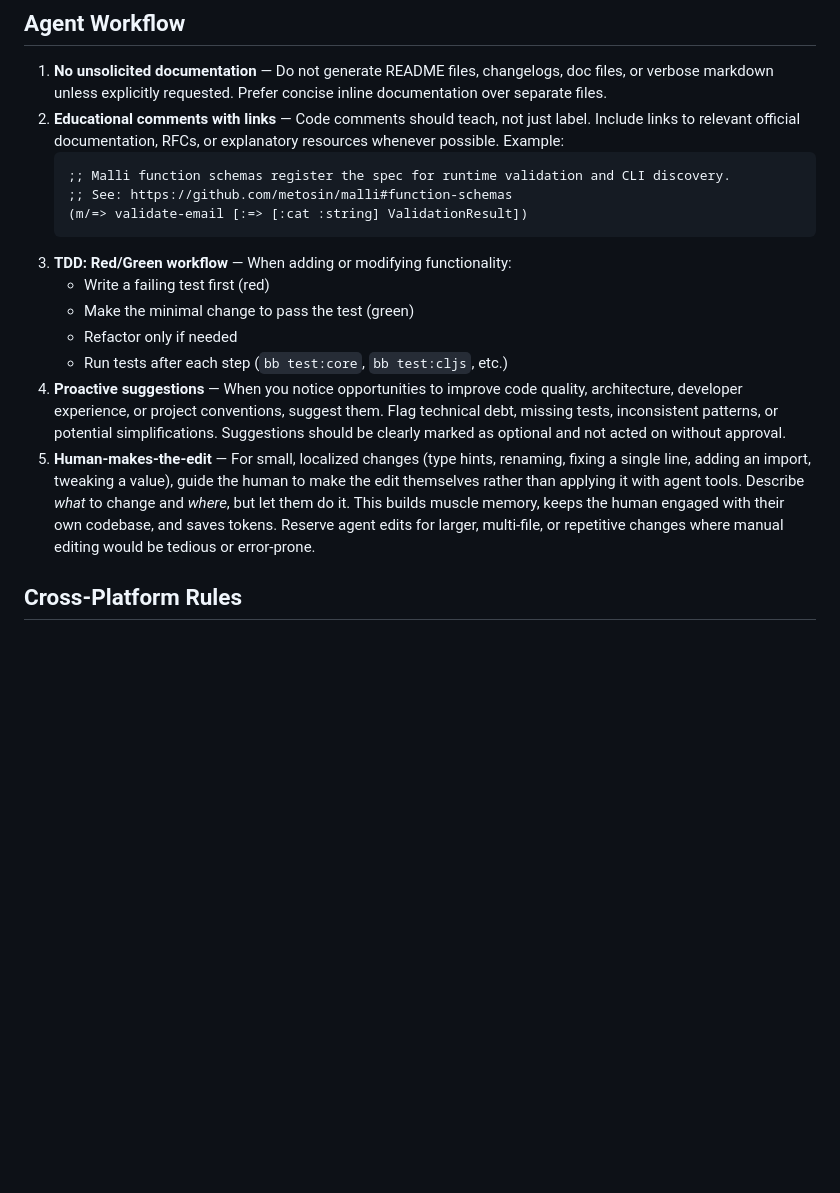
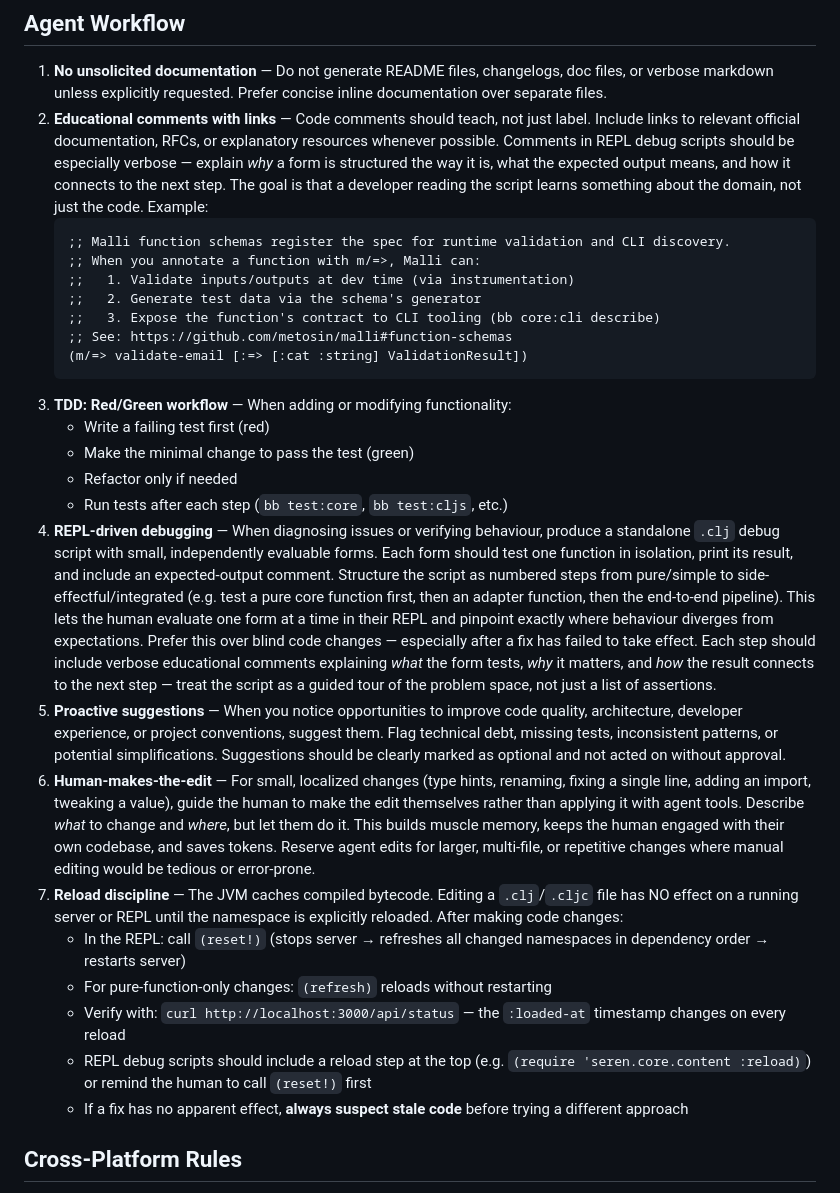
Before and after one commit to aaronmyatt/seren, a Markdown page: CLAUDE.md, the part around the change. Rendered like a GitHub page; blank space fills up the shorter version.

Commit message:
Update agent workflow conventions: REPL debugging, reload discipline
Add REPL-driven debugging guidelines, reload discipline rules, and
expand educational comments convention with verbose examples.

Co-Authored-By: Claude Opus 4.6 <noreply@anthropic.com>

````diff
--- a/CLAUDE.md
+++ b/CLAUDE.md
@@ -27,9 +27,13 @@ Core (pure, .cljc)  →  Adapter (side effects, .clj/.cljs)  →  App (wiring, .
 ## Agent Workflow
 
 1. **No unsolicited documentation** — Do not generate README files, changelogs, doc files, or verbose markdown unless explicitly requested. Prefer concise inline documentation over separate files.
-2. **Educational comments with links** — Code comments should teach, not just label. Include links to relevant official documentation, RFCs, or explanatory resources whenever possible. Example:
+2. **Educational comments with links** — Code comments should teach, not just label. Include links to relevant official documentation, RFCs, or explanatory resources whenever possible. Comments in REPL debug scripts should be especially verbose — explain *why* a form is structured the way it is, what the expected output means, and how it connects to the next step. The goal is that a developer reading the script learns something about the domain, not just the code. Example:
    ```clojure
    ;; Malli function schemas register the spec for runtime validation and CLI discovery.
+   ;; When you annotate a function with m/=>, Malli can:
+   ;;   1. Validate inputs/outputs at dev time (via instrumentation)
+   ;;   2. Generate test data via the schema's generator
+   ;;   3. Expose the function's contract to CLI tooling (bb core:cli describe)
    ;; See: https://github.com/metosin/malli#function-schemas
    (m/=> validate-email [:=> [:cat :string] ValidationResult])
    ```
@@ -38,8 +42,15 @@ Core (pure, .cljc)  →  Adapter (side effects, .clj/.cljs)  →  App (wiring, .
    - Make the minimal change to pass the test (green)
    - Refactor only if needed
    - Run tests after each step (`bb test:core`, `bb test:cljs`, etc.)
-4. **Proactive suggestions** — When you notice opportunities to improve code quality, architecture, developer experience, or project conventions, suggest them. Flag technical debt, missing tests, inconsistent patterns, or potential simplifications. Suggestions should be clearly marked as optional and not acted on without approval.
-5. **Human-makes-the-edit** — For small, localized changes (type hints, renaming, fixing a single line, adding an import, tweaking a value), guide the human to make the edit themselves rather than applying it with agent tools. Describe *what* to change and *where*, but let them do it. This builds muscle memory, keeps the human engaged with their own codebase, and saves tokens. Reserve agent edits for larger, multi-file, or repetitive changes where manual editing would be tedious or error-prone.
+4. **REPL-driven debugging** — When diagnosing issues or verifying behaviour, produce a standalone `.clj` debug script with small, independently evaluable forms. Each form should test one function in isolation, print its result, and include an expected-output comment. Structure the script as numbered steps from pure/simple to side-effectful/integrated (e.g. test a pure core function first, then an adapter function, then the end-to-end pipeline). This lets the human evaluate one form at a time in their REPL and pinpoint exactly where behaviour diverges from expectations. Prefer this over blind code changes — especially after a fix has failed to take effect. Each step should include verbose educational comments explaining *what* the form tests, *why* it matters, and *how* the result connects to the next step — treat the script as a guided tour of the problem space, not just a list of assertions.
+5. **Proactive suggestions** — When you notice opportunities to improve code quality, architecture, developer experience, or project conventions, suggest them. Flag technical debt, missing tests, inconsistent patterns, or potential simplifications. Suggestions should be clearly marked as optional and not acted on without approval.
+6. **Human-makes-the-edit** — For small, localized changes (type hints, renaming, fixing a single line, adding an import, tweaking a value), guide the human to make the edit themselves rather than applying it with agent tools. Describe *what* to change and *where*, but let them do it. This builds muscle memory, keeps the human engaged with their own codebase, and saves tokens. Reserve agent edits for larger, multi-file, or repetitive changes where manual editing would be tedious or error-prone.
+7. **Reload discipline** — The JVM caches compiled bytecode. Editing a `.clj`/`.cljc` file has NO effect on a running server or REPL until the namespace is explicitly reloaded. After making code changes:
+   - In the REPL: call `(reset!)` (stops server → refreshes all changed namespaces in dependency order → restarts server)
+   - For pure-function-only changes: `(refresh)` reloads without restarting
+   - Verify with: `curl http://localhost:3000/api/status` — the `:loaded-at` timestamp changes on every reload
+   - REPL debug scripts should include a reload step at the top (e.g. `(require 'seren.core.content :reload)`) or remind the human to call `(reset!)` first
+   - If a fix has no apparent effect, **always suspect stale code** before trying a different approach
 
 ## Cross-Platform Rules
 
````
